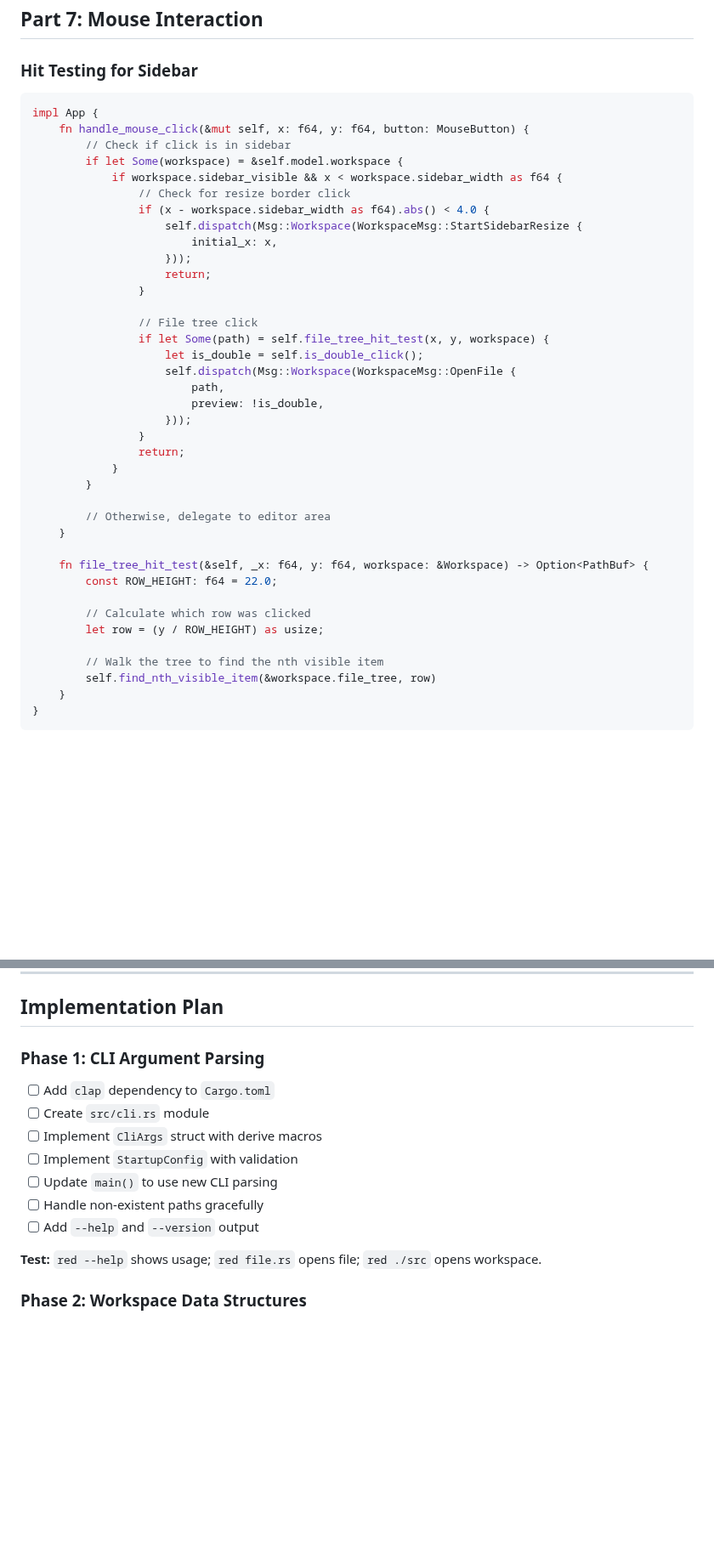
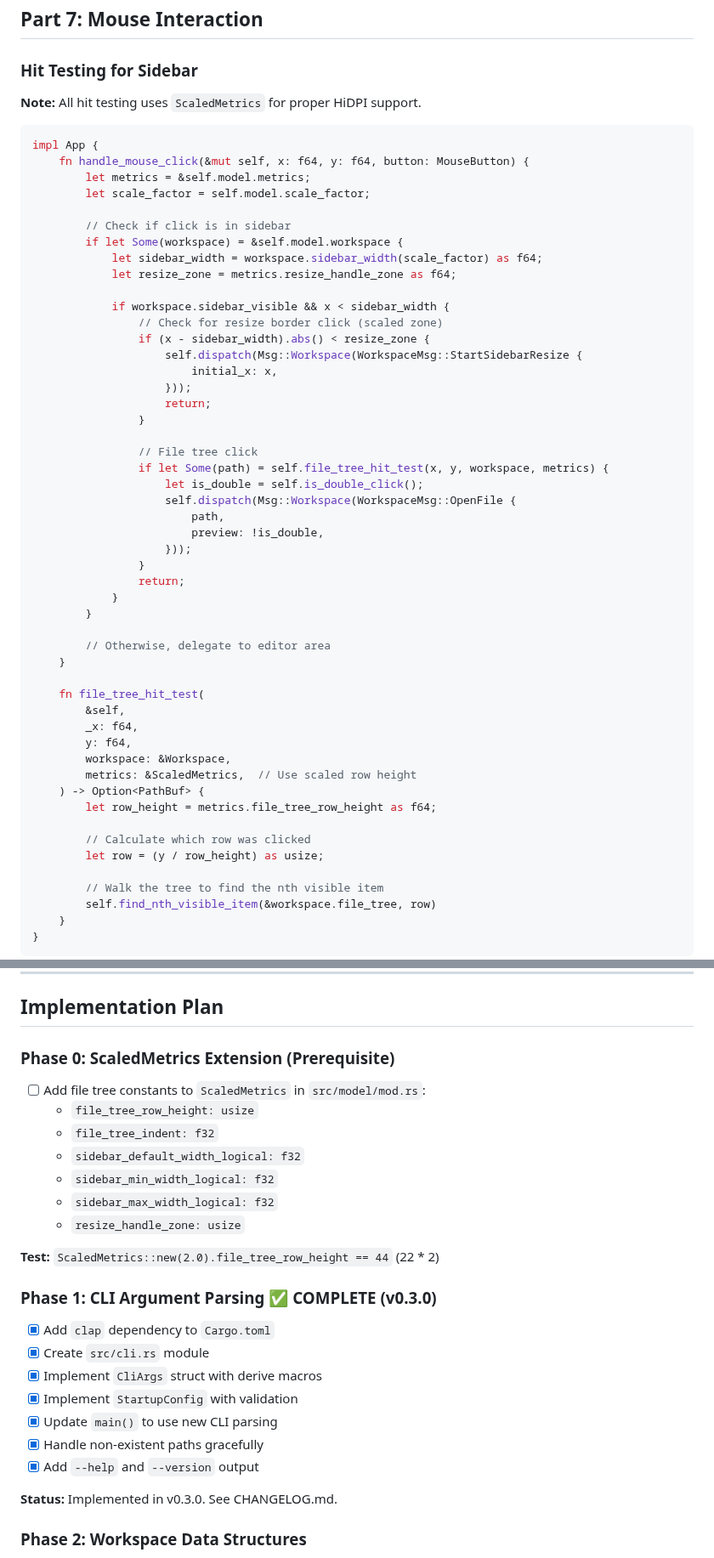
Before and after one commit to HelgeSverre/token, a Markdown page: docs/feature/workspace-management.md, 2 parts joined by grey strips. Shown at 85% size. Drawn GitHub-style; blank space fills up the shorter version.

Commit message:
update workspace doc

````diff
--- a/docs/feature/workspace-management.md
+++ b/docs/feature/workspace-management.md
@@ -823,14 +862,22 @@ impl FileSystemWatcher {
 
 ### Hit Testing for Sidebar
 
+**Note:** All hit testing uses `ScaledMetrics` for proper HiDPI support.
+
 ```rust
 impl App {
     fn handle_mouse_click(&mut self, x: f64, y: f64, button: MouseButton) {
+        let metrics = &self.model.metrics;
+        let scale_factor = self.model.scale_factor;
+
         // Check if click is in sidebar
         if let Some(workspace) = &self.model.workspace {
-            if workspace.sidebar_visible && x < workspace.sidebar_width as f64 {
-                // Check for resize border click
-                if (x - workspace.sidebar_width as f64).abs() < 4.0 {
+            let sidebar_width = workspace.sidebar_width(scale_factor) as f64;
+            let resize_zone = metrics.resize_handle_zone as f64;
+
+            if workspace.sidebar_visible && x < sidebar_width {
+                // Check for resize border click (scaled zone)
+                if (x - sidebar_width).abs() < resize_zone {
                     self.dispatch(Msg::Workspace(WorkspaceMsg::StartSidebarResize {
                         initial_x: x,
                     }));
@@ -838,7 +885,7 @@ impl App {
                 }
 
                 // File tree click
-                if let Some(path) = self.file_tree_hit_test(x, y, workspace) {
+                if let Some(path) = self.file_tree_hit_test(x, y, workspace, metrics) {
                     let is_double = self.is_double_click();
                     self.dispatch(Msg::Workspace(WorkspaceMsg::OpenFile {
                         path,
@@ -852,11 +899,17 @@ impl App {
         // Otherwise, delegate to editor area
     }
 
-    fn file_tree_hit_test(&self, _x: f64, y: f64, workspace: &Workspace) -> Option<PathBuf> {
-        const ROW_HEIGHT: f64 = 22.0;
+    fn file_tree_hit_test(
+        &self,
+        _x: f64,
+        y: f64,
+        workspace: &Workspace,
+        metrics: &ScaledMetrics,  // Use scaled row height
+    ) -> Option<PathBuf> {
+        let row_height = metrics.file_tree_row_height as f64;
 
         // Calculate which row was clicked
-        let row = (y / ROW_HEIGHT) as usize;
+        let row = (y / row_height) as usize;
 
         // Walk the tree to find the nth visible item
         self.find_nth_visible_item(&workspace.file_tree, row)
@@ -893,17 +946,29 @@ notify = "6.1"
 
 ## Implementation Plan
 
-### Phase 1: CLI Argument Parsing
+### Phase 0: ScaledMetrics Extension (Prerequisite)
 
-- [ ] Add `clap` dependency to `Cargo.toml`
-- [ ] Create `src/cli.rs` module
-- [ ] Implement `CliArgs` struct with derive macros
-- [ ] Implement `StartupConfig` with validation
-- [ ] Update `main()` to use new CLI parsing
-- [ ] Handle non-existent paths gracefully
-- [ ] Add `--help` and `--version` output
+- [ ] Add file tree constants to `ScaledMetrics` in `src/model/mod.rs`:
+  - `file_tree_row_height: usize`
+  - `file_tree_indent: f32`
+  - `sidebar_default_width_logical: f32`
+  - `sidebar_min_width_logical: f32`
+  - `sidebar_max_width_logical: f32`
+  - `resize_handle_zone: usize`
 
-**Test:** `red --help` shows usage; `red file.rs` opens file; `red ./src` opens workspace.
+**Test:** `ScaledMetrics::new(2.0).file_tree_row_height == 44` (22 * 2)
+
+### Phase 1: CLI Argument Parsing ✅ COMPLETE (v0.3.0)
+
+- [x] Add `clap` dependency to `Cargo.toml`
+- [x] Create `src/cli.rs` module
+- [x] Implement `CliArgs` struct with derive macros
+- [x] Implement `StartupConfig` with validation
+- [x] Update `main()` to use new CLI parsing
+- [x] Handle non-existent paths gracefully
+- [x] Add `--help` and `--version` output
+
+**Status:** Implemented in v0.3.0. See CHANGELOG.md.
 
 ### Phase 2: Workspace Data Structures
 
````
Also changed, not shown: other parts of docs/feature/workspace-management.md (+64 -25 lines).
